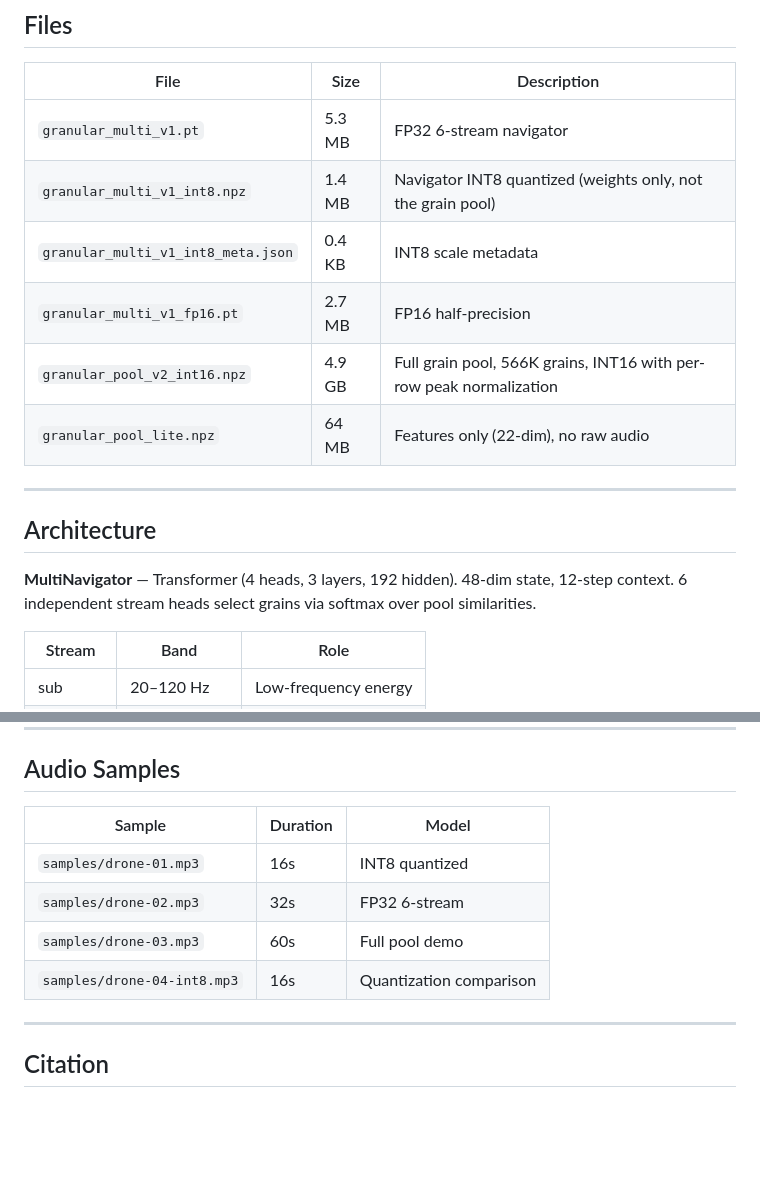
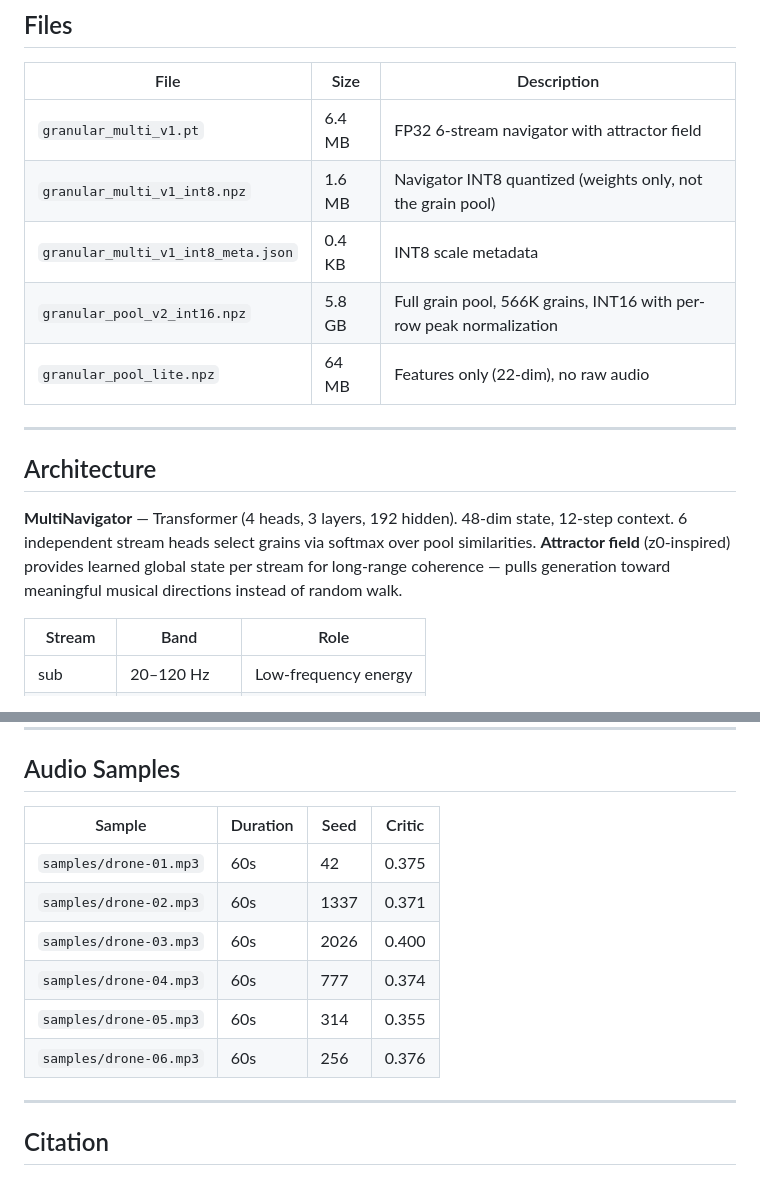
Before and after one commit to 0penAGI/0MGE, a Markdown page: HF_README.md, 2 parts joined by grey strips. GitHub-like rendering; blank space fills up the shorter version.

Commit message:
v2: attractor field, retrained model, new samples, updated HF docs

```diff
--- a/HF_README.md
+++ b/HF_README.md
@@ -68,18 +68,17 @@ Output: `granular_output/granular_60bars_*.wav` (stereo, 22050 Hz).
 
 | File | Size | Description |
 |------|------|-------------|
-| `granular_multi_v1.pt` | 5.3 MB | FP32 6-stream navigator |
-| `granular_multi_v1_int8.npz` | 1.4 MB | Navigator INT8 quantized (weights only, not the grain pool) |
+| `granular_multi_v1.pt` | 6.4 MB | FP32 6-stream navigator with attractor field |
+| `granular_multi_v1_int8.npz` | 1.6 MB | Navigator INT8 quantized (weights only, not the grain pool) |
 | `granular_multi_v1_int8_meta.json` | 0.4 KB | INT8 scale metadata |
-| `granular_multi_v1_fp16.pt` | 2.7 MB | FP16 half-precision |
-| `granular_pool_v2_int16.npz` | 4.9 GB | Full grain pool, 566K grains, INT16 with per-row peak normalization |
+| `granular_pool_v2_int16.npz` | 5.8 GB | Full grain pool, 566K grains, INT16 with per-row peak normalization |
 | `granular_pool_lite.npz` | 64 MB | Features only (22-dim), no raw audio |
 
 ---
 
 ## Architecture
 
-**MultiNavigator** — Transformer (4 heads, 3 layers, 192 hidden). 48-dim state, 12-step context. 6 independent stream heads select grains via softmax over pool similarities.
+**MultiNavigator** — Transformer (4 heads, 3 layers, 192 hidden). 48-dim state, 12-step context. 6 independent stream heads select grains via softmax over pool similarities. **Attractor field** (z0-inspired) provides learned global state per stream for long-range coherence — pulls generation toward meaningful musical directions instead of random walk.
 
 | Stream | Band | Role |
 |--------|------|------|
@@ -118,12 +117,14 @@ Three-tier hierarchy extracted via STFT (n_fft=1024, hop=256):
 
 ## Audio Samples
 
-| Sample | Duration | Model |
-|--------|----------|-------|
-| `samples/drone-01.mp3` | 16s | INT8 quantized |
-| `samples/drone-02.mp3` | 32s | FP32 6-stream |
-| `samples/drone-03.mp3` | 60s | Full pool demo |
-| `samples/drone-04-int8.mp3` | 16s | Quantization comparison |
+| Sample | Duration | Seed | Critic |
+|--------|----------|------|--------|
+| `samples/drone-01.mp3` | 60s | 42 | 0.375 |
+| `samples/drone-02.mp3` | 60s | 1337 | 0.371 |
+| `samples/drone-03.mp3` | 60s | 2026 | 0.400 |
+| `samples/drone-04.mp3` | 60s | 777 | 0.374 |
+| `samples/drone-05.mp3` | 60s | 314 | 0.355 |
+| `samples/drone-06.mp3` | 60s | 256 | 0.376 |
 
 ---
 
```
